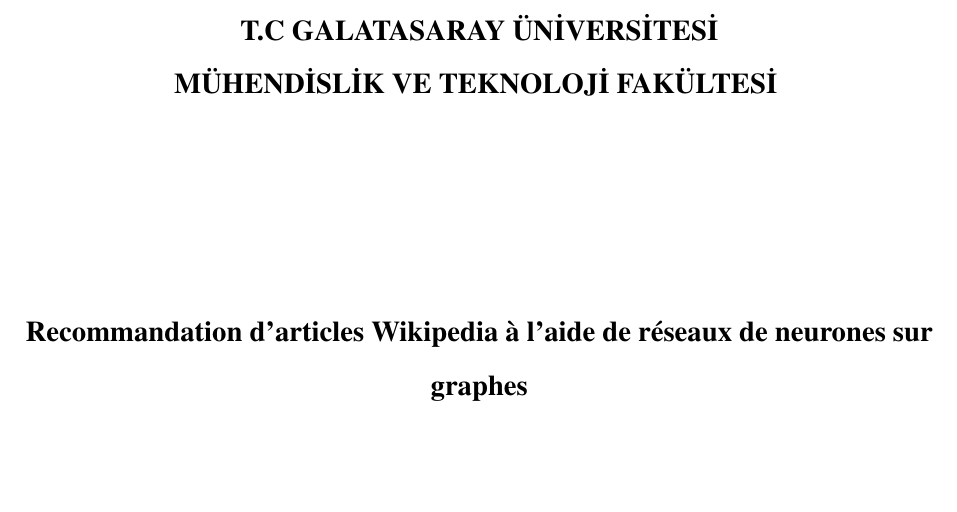
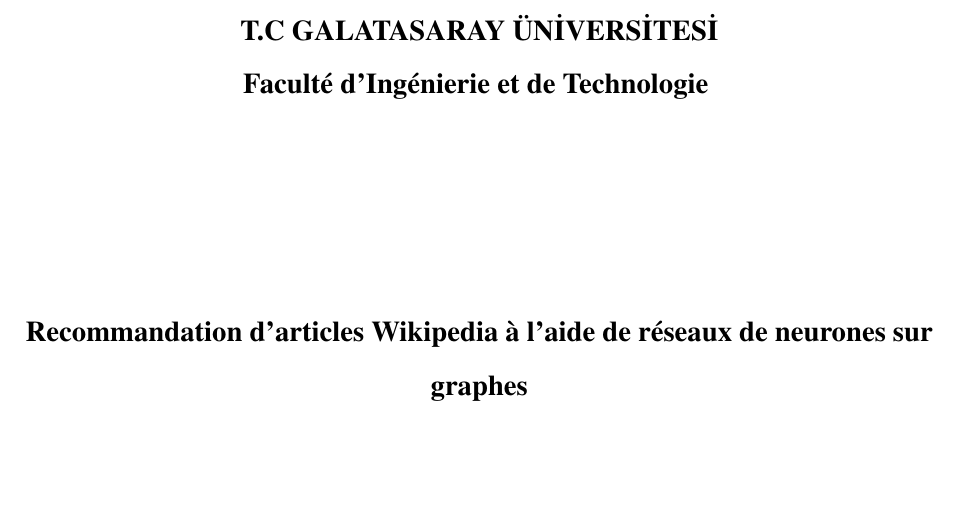
Before and after one commit to regsah/graph-final-project, a LaTeX thesis (reports/mid-report-3-fr/main.tex, which reads reports/mid-report-3-fr/titlepage.tex): part of page 1 of 27, cut so that both start at the same text. Compiled offline with pdfLaTeX.

Commit message:
feat: standardize title page formatting in both English and French mid-reports

```diff
--- a/reports/mid-report-3-fr/titlepage.tex
+++ b/reports/mid-report-3-fr/titlepage.tex
@@ -7,7 +7,7 @@
         \large
         \vspace{-0.5cm}
         \textbf{T.C GALATASARAY \"UN\.{I}VERS\.{I}TES\.{I}}\\
-        \textbf{M\"UHEND\.{I}SL\.{I}K VE TEKNOLOJ\.{I} FAK\"ULTES\.{I}}
+        \textbf{Facult\'e d'Ing\'enierie et de Technologie}
         \vspace{3.0cm}
 
         \textbf{Recommandation d'articles Wikipedia à l'aide de réseaux de neurones sur graphes}
```
Also changed, not shown: reports/mid-report-3-en/titlepage.tex (+1 -1 lines).
